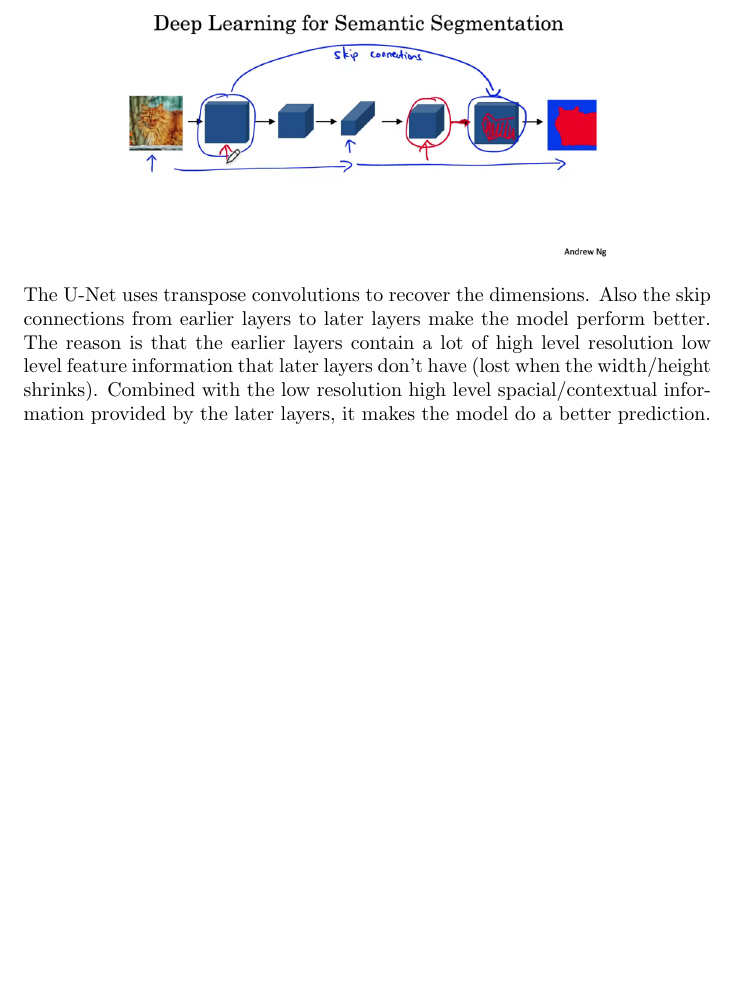
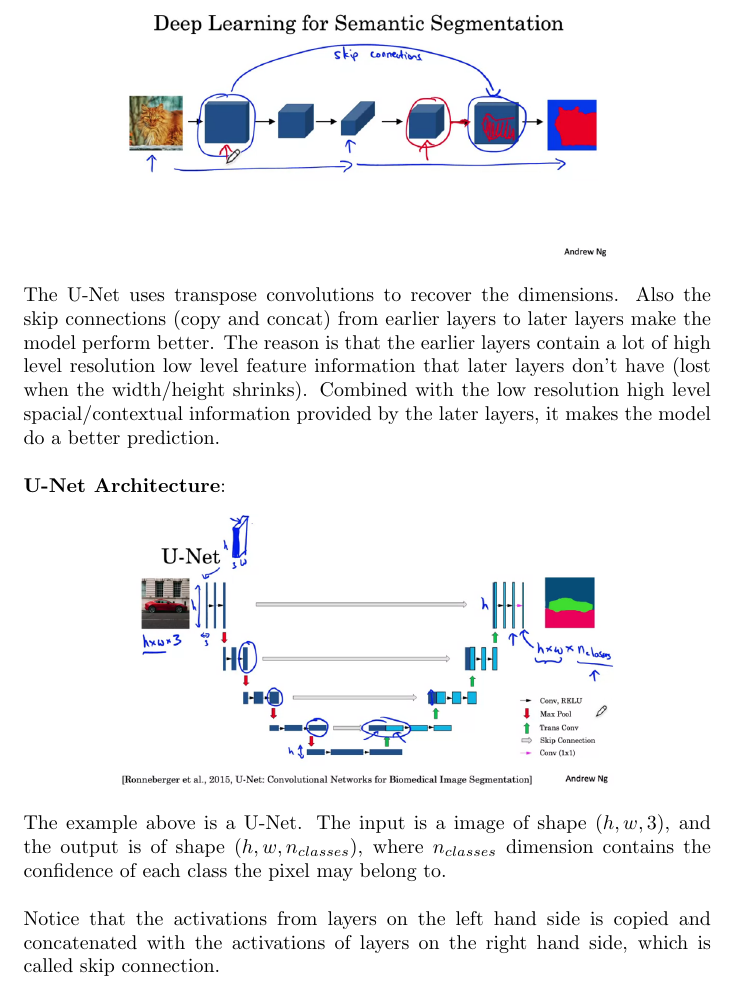
Before and after one commit to MDataResearch/ml_notes, a LaTeX document (dl_course/note/main.tex): part of page 66 of 66, cut so that both start at the same text, the shorter picture padded with empty space. Compiled offline with pdfLaTeX.

Commit message:
U-Net Architecture

```diff
--- a/dl_course/note/main.tex
+++ b/dl_course/note/main.tex
@@ -2230,7 +2230,21 @@ l_{My}
 \includegraphics[scale=0.4]{./images/unet_intuition.png}
 \end{center}
 
-\noindent The U-Net uses transpose convolutions to recover the dimensions. Also the skip connections from earlier layers to later layers make the model perform better. The reason is that the earlier layers contain a lot of high level resolution low level feature information that later layers don't have (lost when the width/height shrinks). Combined with the low resolution high level spacial/contextual information provided by the later layers, it makes the model do a better prediction.
+\noindent The U-Net uses transpose convolutions to recover the dimensions. Also the skip connections (copy and concat) from earlier layers to later layers make the model perform better. The reason is that the earlier layers contain a lot of high level resolution low level feature information that later layers don't have (lost when the width/height shrinks). Combined with the low resolution high level spacial/contextual information provided by the later layers, it makes the model do a better prediction.
+
+\bigskip
+
+\noindent \textbf{U-Net Architecture}:
+
+\begin{center}
+\includegraphics[scale=0.4]{./images/unet_architecture.png}
+\end{center}
+
+\noindent The example above is a U-Net. The input is a image of shape \((h, w, 3)\), and the output is of shape \((h, w, n_{classes})\), where \(n_{classes}\) dimension contains the confidence of each class the pixel may belong to.
+
+\bigskip
+
+\noindent Notice that the activations from layers on the left hand side is copied and concatenated with the activations of layers on the right hand side, which is called skip connection.
 
 \printindex
 
```
Also changed, not shown: dl_course/note/images/unet_architecture.png (added).
